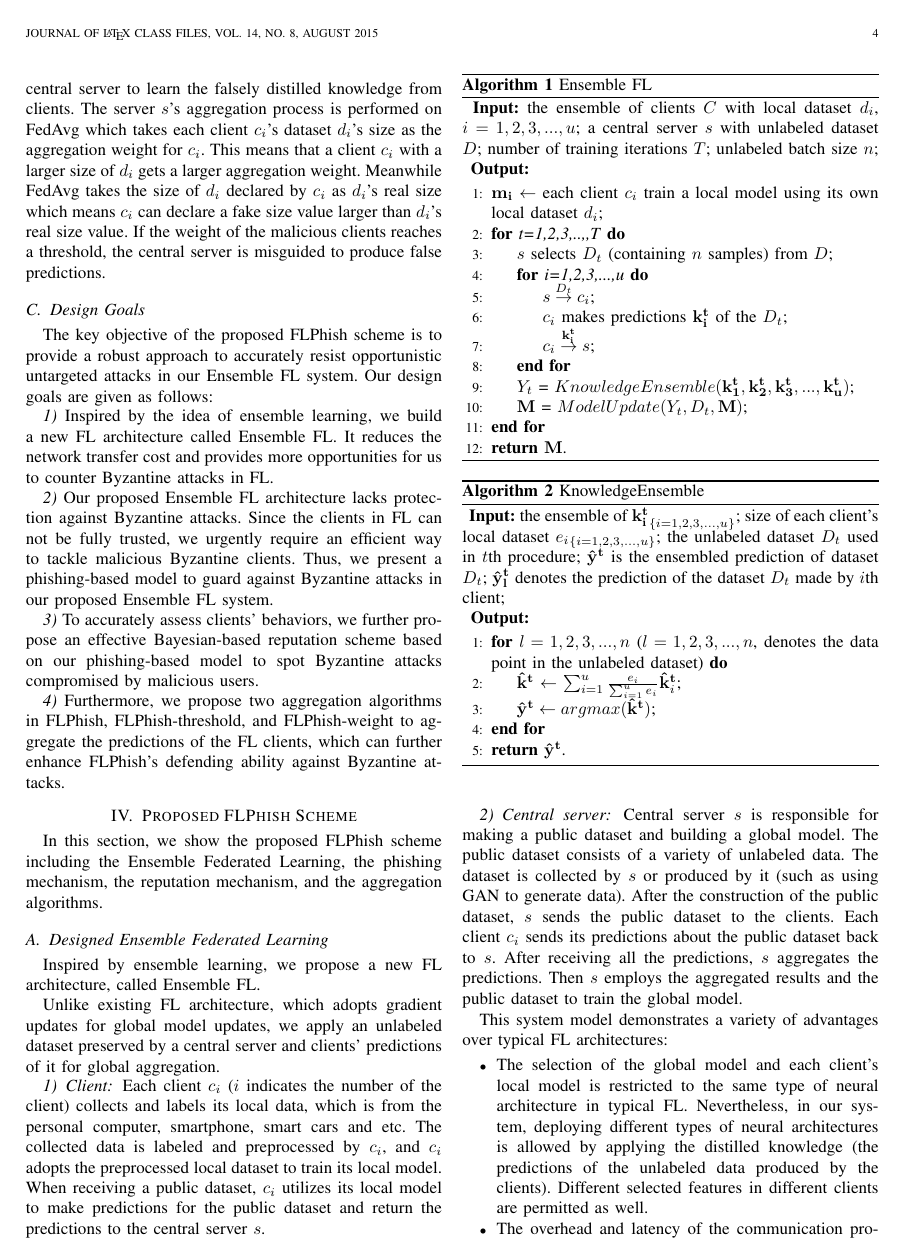
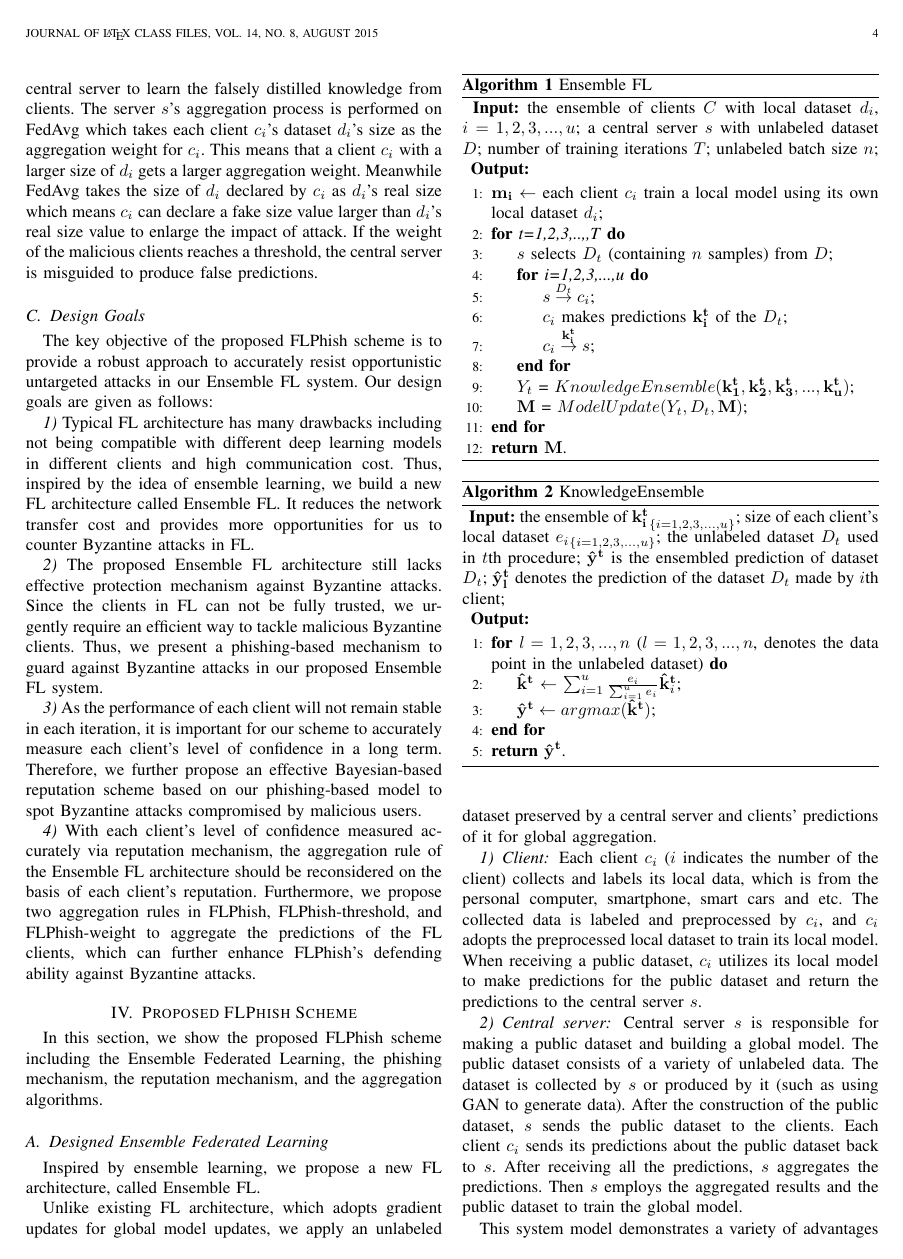
Before and after one commit to WhileBug/FLPhish, a LaTeX paper (Manuscript/FLPhish(Trans).tex): page 4 of 12. Compiled offline with pdfLaTeX.

Commit message:
修改Models and Design Goals

```diff
--- a/Manuscript/FLPhish(Trans).tex
+++ b/Manuscript/FLPhish(Trans).tex
@@ -164,15 +164,15 @@ In this section, we discuss the system model, show the threat model and identify
 
 \subsection{Threat Model}
-The current system still suffers from the Byzantine attacks. Malicious Byzantine client $b$ initiates untargeted Byzantine attacks towards the global model via the label flipping attack in the current system model. Label-flipping requires $b$ to modify the labels of training data and ensure the features of data are unchanging \cite{ref_18_label_flipping}. Byzantine client $b$'s local model is trained with false labels, thus constructing a `poisoned' model with low accuracy. Then Byzantine client $b$ dispatches the false updates of the gradient to the central server. Therefore the false updates of the gradient cause the central server to learn the falsely distilled knowledge from clients. The server $s$'s aggregation process is performed on FedAvg which takes each client $c_{i}$'s dataset $d_{i}$'s size as the aggregation weight for $c_{i}$. This means that a client $c_{i}$ with a larger size of $d_{i}$ gets a larger aggregation weight. Meanwhile FedAvg takes the size of $d_{i}$ declared by $c_{i}$ as $d_{i}$'s real size which means $c_{i}$ can declare a fake size value larger than $d_{i}$'s real size value. If the weight of the malicious clients reaches a threshold, the central server is misguided to produce false predictions.
+The current system still suffers from the Byzantine attacks. Malicious Byzantine client $c_{i}$ initiates untargeted Byzantine attacks towards the global model via the label flipping attack in the current system model. Label-flipping requires $c_{i}$ to modify the labels of training data and ensure the features of data are unchanging \cite{ref_18_label_flipping}. Byzantine client $c_{i}$'s local model is trained with false labels, thus constructing a `poisoned' model with low accuracy. Then Byzantine client $c_{i}$ dispatches the false model gradient updates to the central server. Therefore the false model gradient updates cause the central server to learn the falsely distilled knowledge from clients. The server $s$'s aggregation process is performed on FedAvg which takes each client $c_{i}$'s dataset $d_{i}$'s size as the aggregation weight for $c_{i}$. This means that a client $c_{i}$ with a larger size of $d_{i}$ gets a larger aggregation weight. Meanwhile FedAvg takes the size of $d_{i}$ declared by $c_{i}$ as $d_{i}$'s real size which means $c_{i}$ can declare a fake size value larger than $d_{i}$'s real size value to enlarge the impact of attack. If the weight of the malicious clients reaches a threshold, the central server is misguided to produce false predictions.
 
 
 \subsection{Design Goals}
 The key objective of the proposed FLPhish scheme is to provide a robust approach to accurately resist opportunistic untargeted attacks in our Ensemble FL system. Our design goals are given as follows:
 
-\par \textit{1)} Inspired by the idea of ensemble learning, we build a new FL architecture called Ensemble FL. It reduces the network transfer cost and provides more opportunities for us to counter Byzantine attacks in FL.
-\par \textit{2)} Our proposed Ensemble FL architecture lacks protection against Byzantine attacks. Since the clients in FL can not be fully trusted, we urgently require an efficient way to tackle malicious Byzantine clients. Thus, we present a phishing-based model to guard against Byzantine attacks in our proposed Ensemble FL system.
-\par \textit{3)} To accurately assess clients' behaviors, we further propose an effective Bayesian-based reputation scheme based on our phishing-based model to spot Byzantine attacks compromised by malicious users.
-\par \textit{4)} Furthermore, we propose two aggregation algorithms in FLPhish, FLPhish-threshold, and FLPhish-weight to aggregate the predictions of the FL clients, which can further enhance FLPhish's defending ability against Byzantine attacks.
+\par \textit{1)} Typical FL architecture has many drawbacks including not being compatible with different deep learning models in different clients and high communication cost. Thus, inspired by the idea of ensemble learning, we build a new FL architecture called Ensemble FL. It reduces the network transfer cost and provides more opportunities for us to counter Byzantine attacks in FL.
+\par \textit{2)} The proposed Ensemble FL architecture still lacks effective protection mechanism against Byzantine attacks. Since the clients in FL can not be fully trusted, we urgently require an efficient way to tackle malicious Byzantine clients. Thus, we present a phishing-based mechanism to guard against Byzantine attacks in our proposed Ensemble FL system.
+\par \textit{3)} As the performance of each client will not remain stable in each iteration, it is important for our scheme to accurately measure each client's level of confidence in a long term. Therefore, we further propose an effective Bayesian-based reputation scheme based on our phishing-based model to spot Byzantine attacks compromised by malicious users.
+\par \textit{4)} With each client's level of confidence measured accurately via reputation mechanism, the aggregation rule of the Ensemble FL architecture should be reconsidered on the basis of each client's reputation. Furthermore, we propose two aggregation rules in FLPhish, FLPhish-threshold, and FLPhish-weight to aggregate the predictions of the FL clients, which can further enhance FLPhish's defending ability against Byzantine attacks.
 
 
   \begin{figure*}
```
Also changed, not shown: Manuscript/FLPhish(Trans).pdf, Manuscript/FLPhish(Trans).tex (2 more changed lines), 3 other files.
